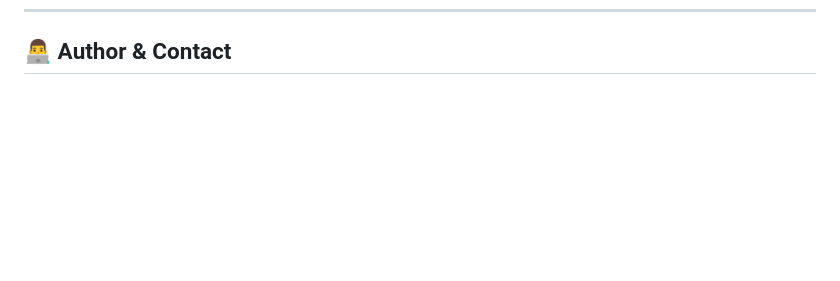
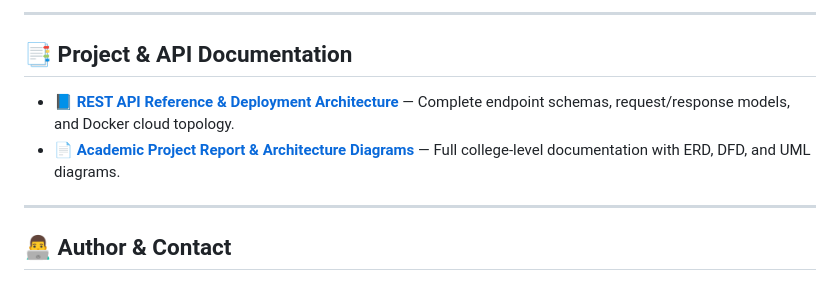
Before and after one commit to ranjithbrs/phc-doctor-attendance-system, a Markdown page: README.md, the part around the change printed below. Rendered like a GitHub page; blank space fills up the shorter version.

```diff
--- a/README.md
+++ b/README.md
@@ -86,3 +106,13 @@ If you are a college examiner or reviewer looking for full architectural diagram
+---
+
+## 📑 Project & API Documentation
+
+- 📘 **[REST API Reference & Deployment Architecture](API_DOCUMENTATION.md)** — Complete endpoint schemas, request/response models, and Docker cloud topology.
+- 📄 **[Academic Project Report & Architecture Diagrams](ACADEMIC_PROJECT_REPORT.md)** — Full college-level documentation with ERD, DFD, and UML diagrams.
+
+---
+
+
 
 ## 👨‍💻 Author & Contact
 
```
Also changed, not shown: other parts of README.md (+23 -3 lines), API_DOCUMENTATION.md (added, +215 -0 lines), docs/screenshots/analytics-charts.png (added), docs/screenshots/ddhs-surveillance-dashboard.png (added), docs/screenshots/doctor-attendance-checkin.png (added), docs/screenshots/doctor-login-device-binding.png (added), docs/screenshots/leave-management-audit.png (added), 9 other files.
